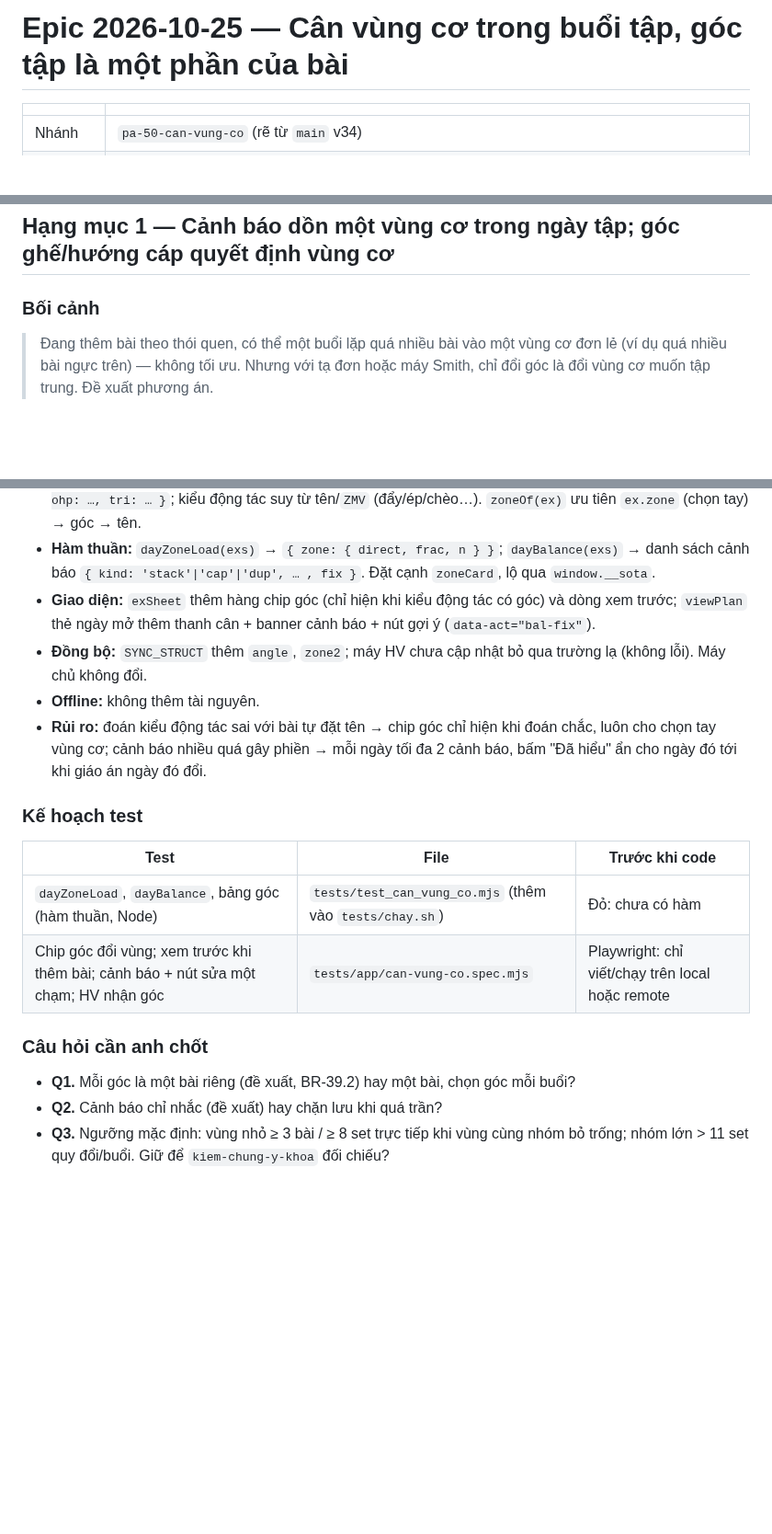
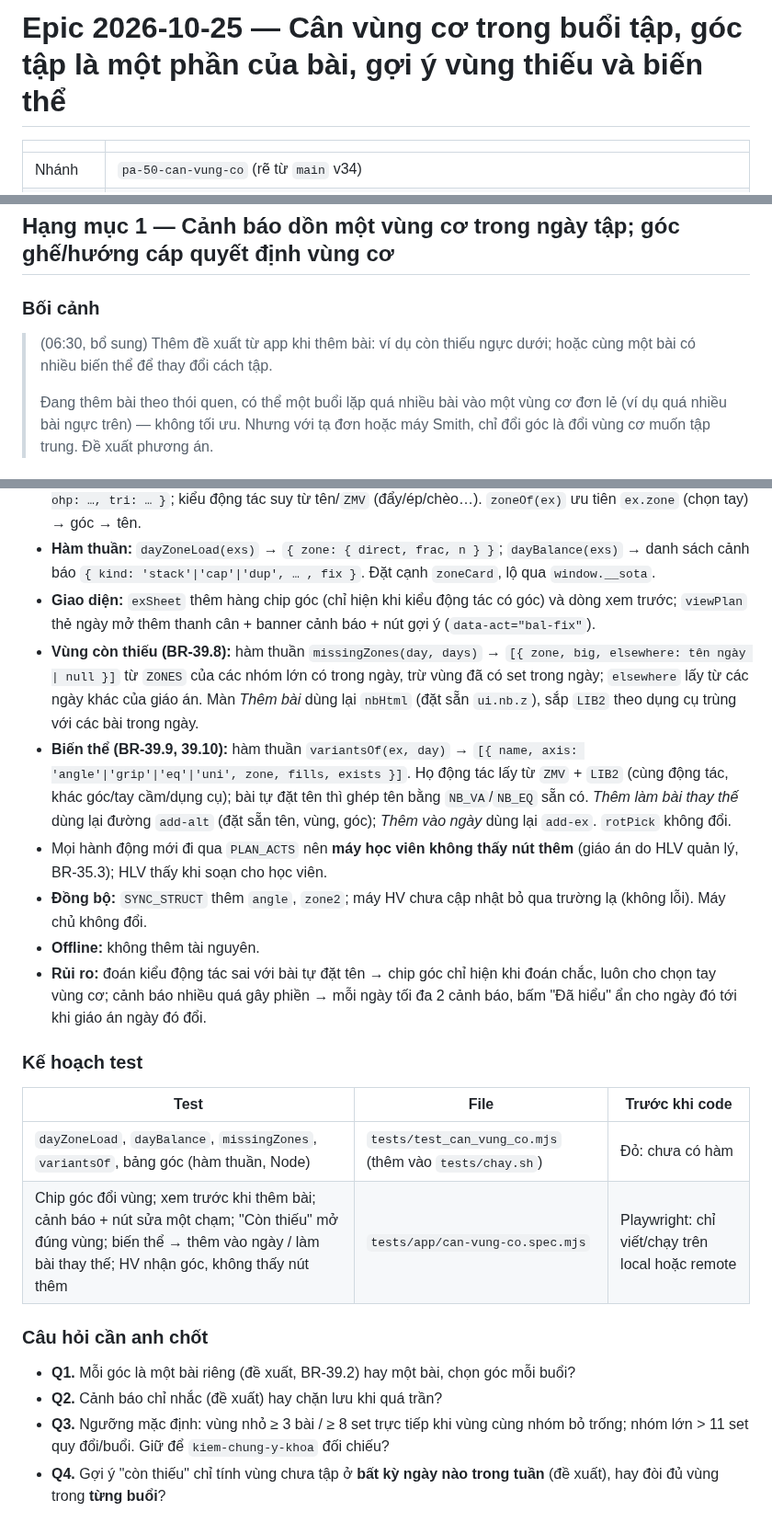
Before and after one commit to hoangtourguide0507-create/giao-an-dia-nguc, a Markdown page: docs/epics/2026-10-25.md, 3 parts joined by grey strips. Shown at 92% size. Drawn GitHub-style; blank space fills up the shorter version.

Commit message:
PA-50: epic bổ sung gợi ý vùng còn thiếu và biến thể bài khi thêm bài (BR-39.8–39.10)
Co-Authored-By: Claude Opus 5.5 <noreply@anthropic.com>
Claude-Session: https://claude.ai/code/session_01CVykSJgNZ9X7tNpuGJCMjU

```diff
--- a/docs/epics/2026-10-25.md
+++ b/docs/epics/2026-10-25.md
@@ -1,4 +1,4 @@
-# Epic 2026-10-25 — Cân vùng cơ trong buổi tập, góc tập là một phần của bài
+# Epic 2026-10-25 — Cân vùng cơ trong buổi tập, góc tập là một phần của bài, gợi ý vùng thiếu và biến thể
 
 | | |
 |---|---|
@@ -9,6 +9,8 @@
 ## Hạng mục 1 — Cảnh báo dồn một vùng cơ trong ngày tập; góc ghế/hướng cáp quyết định vùng cơ
 
 ### Bối cảnh
+> (06:30, bổ sung) Thêm đề xuất từ app khi thêm bài: ví dụ còn thiếu ngực dưới; hoặc cùng một bài có nhiều biến thể để thay đổi cách tập.
+>
 > Đang thêm bài theo thói quen, có thể một buổi lặp quá nhiều bài vào một vùng cơ đơn lẻ (ví dụ quá nhiều bài ngực trên) — không tối ưu. Nhưng với tạ đơn hoặc máy Smith, chỉ đổi góc là đổi vùng cơ muốn tập trung. Đề xuất phương án.
 
 ### Hiện trạng (đọc code `main`)
@@ -39,6 +44,9 @@ Ngoài phạm vi: chia nhỏ hơn các đầu bắp tay trước; thay đổi c
 - **Bảng góc:** `ANGLES = { press: [[key, nhãn, zone, zone2, hậu tố tên]…], fly: …, cable: …, row: …, ohp: …, tri: … }`; kiểu động tác suy từ tên/`ZMV` (đẩy/ép/chèo…). `zoneOf(ex)` ưu tiên `ex.zone` (chọn tay) → góc → tên.
 - **Hàm thuần:** `dayZoneLoad(exs)` → `{ zone: { direct, frac, n } }`; `dayBalance(exs)` → danh sách cảnh báo `{ kind: 'stack'|'cap'|'dup', … , fix }`. Đặt cạnh `zoneCard`, lộ qua `window.__sota`.
 - **Giao diện:** `exSheet` thêm hàng chip góc (chỉ hiện khi kiểu động tác có góc) và dòng xem trước; `viewPlan` thẻ ngày mở thêm thanh cân + banner cảnh báo + nút gợi ý (`data-act="bal-fix"`).
+- **Vùng còn thiếu (BR-39.8):** hàm thuần `missingZones(day, days)` → `[{ zone, big, elsewhere: tên ngày | null }]` từ `ZONES` của các nhóm lớn có trong ngày, trừ vùng đã có set trong ngày; `elsewhere` lấy từ các ngày khác của giáo án. Màn *Thêm bài* dùng lại `nbHtml` (đặt sẵn `ui.nb.z`), sắp `LIB2` theo dụng cụ trùng với các bài trong ngày.
+- **Biến thể (BR-39.9, 39.10):** hàm thuần `variantsOf(ex, day)` → `[{ name, axis: 'angle'|'grip'|'eq'|'uni', zone, fills, exists }]`. Họ động tác lấy từ `ZMV` + `LIB2` (cùng động tác, khác góc/tay cầm/dụng cụ); bài tự đặt tên thì ghép tên bằng `NB_VA`/`NB_EQ` sẵn có. *Thêm làm bài thay thế* dùng lại đường `add-alt` (đặt sẵn tên, vùng, góc); *Thêm vào ngày* dùng lại `add-ex`. `rotPick` không đổi.
+- Mọi hành động mới đi qua `PLAN_ACTS` nên **máy học viên không thấy nút thêm** (giáo án do HLV quản lý, BR-35.3); HLV thấy khi soạn cho học viên.
 - **Đồng bộ:** `SYNC_STRUCT` thêm `angle`, `zone2`; máy HV chưa cập nhật bỏ qua trường lạ (không lỗi). Máy chủ không đổi.
 - **Offline:** không thêm tài nguyên.
 - **Rủi ro:** đoán kiểu động tác sai với bài tự đặt tên → chip góc chỉ hiện khi đoán chắc, luôn cho chọn tay vùng cơ; cảnh báo nhiều quá gây phiền → mỗi ngày tối đa 2 cảnh báo, bấm "Đã hiểu" ẩn cho ngày đó tới khi giáo án ngày đó đổi.
@@ -46,10 +54,11 @@ Ngoài phạm vi: chia nhỏ hơn các đầu bắp tay trước; thay đổi c
 ### Kế hoạch test
 | Test | File | Trước khi code |
 |---|---|---|
-| `dayZoneLoad`, `dayBalance`, bảng góc (hàm thuần, Node) | `tests/test_can_vung_co.mjs` (thêm vào `tests/chay.sh`) | Đỏ: chưa có hàm |
-| Chip góc đổi vùng; xem trước khi thêm bài; cảnh báo + nút sửa một chạm; HV nhận góc | `tests/app/can-vung-co.spec.mjs` | Playwright: chỉ viết/chạy trên local hoặc remote |
+| `dayZoneLoad`, `dayBalance`, `missingZones`, `variantsOf`, bảng góc (hàm thuần, Node) | `tests/test_can_vung_co.mjs` (thêm vào `tests/chay.sh`) | Đỏ: chưa có hàm |
+| Chip góc đổi vùng; xem trước khi thêm bài; cảnh báo + nút sửa một chạm; "Còn thiếu" mở đúng vùng; biến thể → thêm vào ngày / làm bài thay thế; HV nhận góc, không thấy nút thêm | `tests/app/can-vung-co.spec.mjs` | Playwright: chỉ viết/chạy trên local hoặc remote |
 
 ### Câu hỏi cần anh chốt
 - **Q1.** Mỗi góc là một bài riêng (đề xuất, BR-39.2) hay một bài, chọn góc mỗi buổi?
 - **Q2.** Cảnh báo chỉ nhắc (đề xuất) hay chặn lưu khi quá trần?
 - **Q3.** Ngưỡng mặc định: vùng nhỏ ≥ 3 bài / ≥ 8 set trực tiếp khi vùng cùng nhóm bỏ trống; nhóm lớn > 11 set quy đổi/buổi. Giữ để `kiem-chung-y-khoa` đối chiếu?
+- **Q4.** Gợi ý "còn thiếu" chỉ tính vùng chưa tập ở **bất kỳ ngày nào trong tuần** (đề xuất), hay đòi đủ vùng trong **từng buổi**?
```
Also changed, not shown: other parts of docs/epics/2026-10-25.md (+4 -1 lines).
